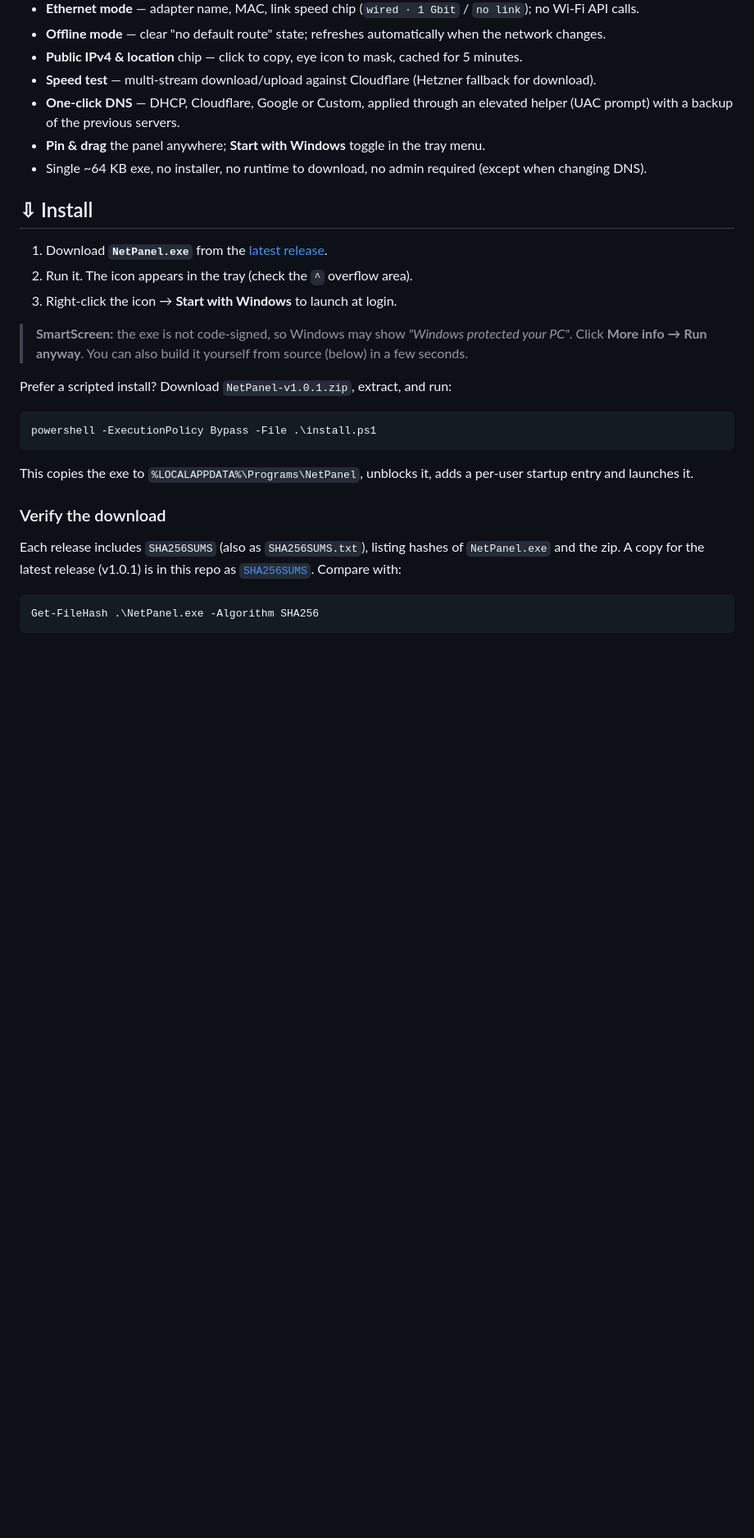
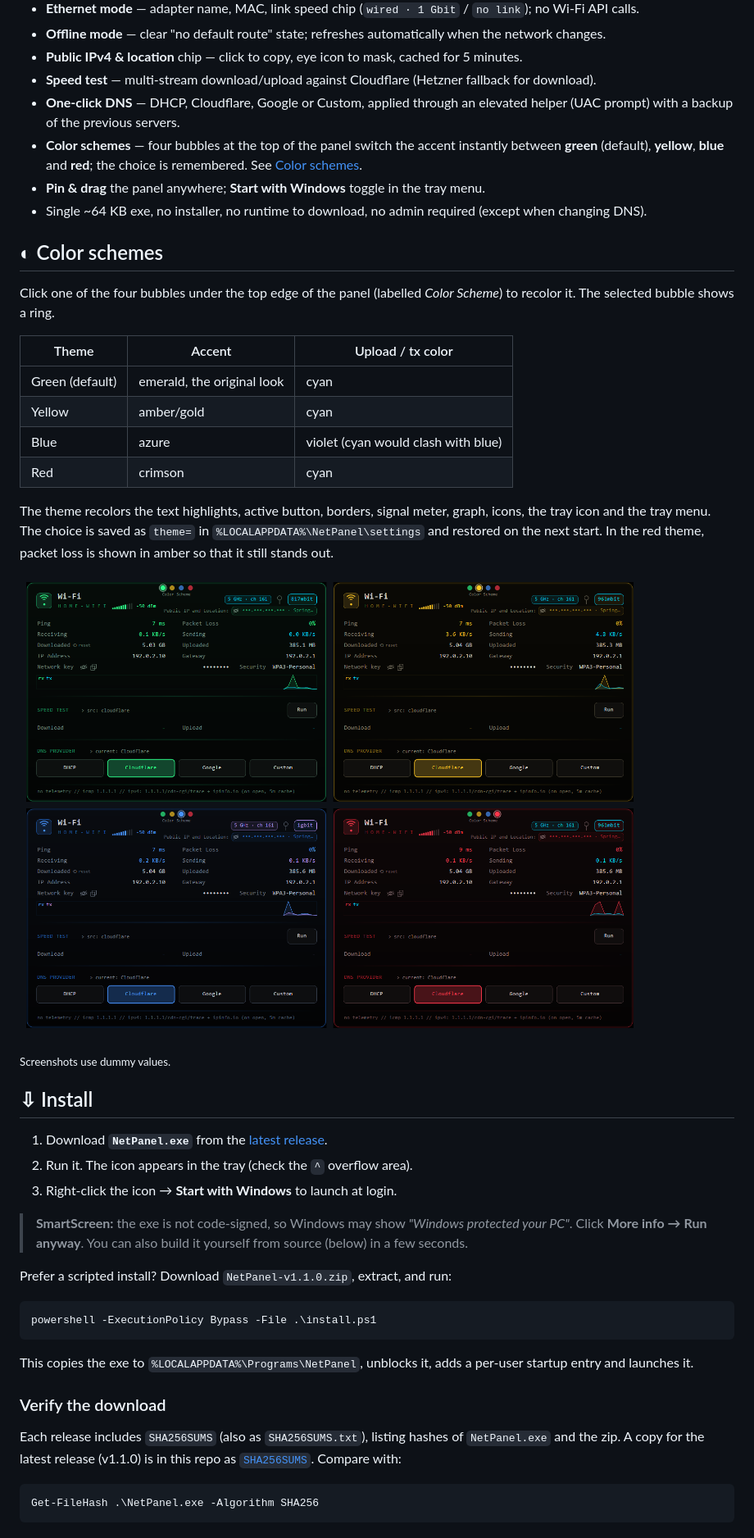
Before and after one commit to buchanonp/NetPanel, a Markdown page: README.md, the part around one of its changes. Shown at 82% size. GitHub-like rendering; pictures changed too: docs/themes.png (added); blank space fills up the shorter version.

````diff
--- a/README.md
+++ b/README.md
@@ -25,8 +25,26 @@ Inspired by the Omarchy network panel — dark, emerald, Consolas, one click awa
 - **Public IPv4 & location** chip — click to copy, eye icon to mask, cached for 5 minutes.
 - **Speed test** — multi-stream download/upload against Cloudflare (Hetzner fallback for download).
 - **One-click DNS** — DHCP, Cloudflare, Google or Custom, applied through an elevated helper (UAC prompt) with a backup of the previous servers.
+- **Color schemes** — four bubbles at the top of the panel switch the accent instantly between **green** (default), **yellow**, **blue** and **red**; the choice is remembered. See [Color schemes](#-color-schemes).
 - **Pin & drag** the panel anywhere; **Start with Windows** toggle in the tray menu.
 - Single ~64 KB exe, no installer, no runtime to download, no admin required (except when changing DNS).
+
+## ◐ Color schemes
+
+Click one of the four bubbles under the top edge of the panel (labelled *Color Scheme*) to recolor it. The selected bubble shows a ring.
+
+| Theme | Accent | Upload / tx color |
+|---|---|---|
+| Green (default) | emerald, the original look | cyan |
+| Yellow | amber/gold | cyan |
+| Blue | azure | violet (cyan would clash with blue) |
+| Red | crimson | cyan |
+
+The theme recolors the text highlights, active button, borders, signal meter, graph, icons, the tray icon and the tray menu. The choice is saved as `theme=` in `%LOCALAPPDATA%\NetPanel\settings` and restored on the next start. In the red theme, packet loss is shown in amber so that it still stands out.
+
+![The four color schemes](docs/themes.png)
+
+<sub>Screenshots use dummy values.</sub>
 
 ## ⇩ Install
 
@@ -37,7 +55,7 @@ Inspired by the Omarchy network panel — dark, emerald, Consolas, one click awa
 > **SmartScreen:** the exe is not code-signed, so Windows may show *"Windows protected your PC"*.
 > Click **More info → Run anyway**. You can also build it yourself from source (below) in a few seconds.
 
-Prefer a scripted install? Download `NetPanel-v1.0.1.zip`, extract, and run:
+Prefer a scripted install? Download `NetPanel-v1.1.0.zip`, extract, and run:
 
 ```powershell
 powershell -ExecutionPolicy Bypass -File .\install.ps1
@@ -47,7 +65,7 @@ This copies the exe to `%LOCALAPPDATA%\Programs\NetPanel`, unblocks it, adds a p
 
 ### Verify the download
 
-Each release includes `SHA256SUMS` (also as `SHA256SUMS.txt`), listing hashes of `NetPanel.exe` and the zip. A copy for the latest release (v1.0.1) is in this repo as [`SHA256SUMS`](SHA256SUMS). Compare with:
+Each release includes `SHA256SUMS` (also as `SHA256SUMS.txt`), listing hashes of `NetPanel.exe` and the zip. A copy for the latest release (v1.1.0) is in this repo as [`SHA256SUMS`](SHA256SUMS). Compare with:
 
 ```powershell
 Get-FileHash .\NetPanel.exe -Algorithm SHA256
````
Also changed, not shown: other parts of README.md (+3 -1 lines), docs/screenshot.png, 2 other files.
